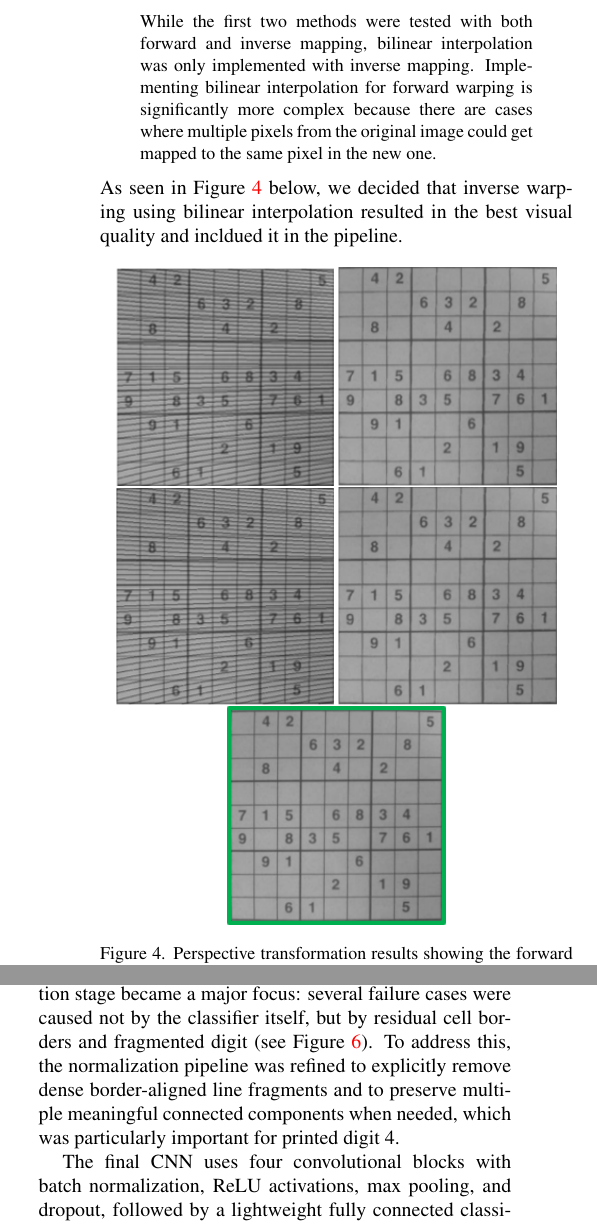
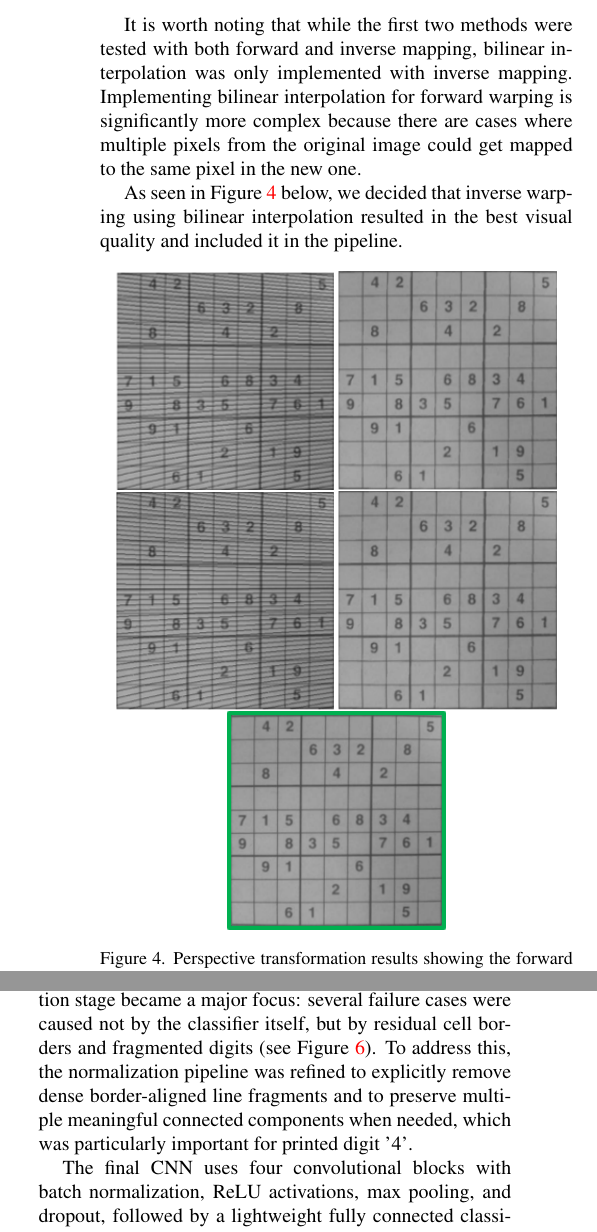
Before and after one commit to eddie-an/Optical-Sudoku-Solver, a LaTeX paper (report/report.tex): two parts of the columns of page 3 of 6, joined at a grey line, cut at the place of the change. Compiled offline with pdfLaTeX.

Commit message:
fixing typos in report

```diff
--- a/report/report.tex
+++ b/report/report.tex
@@ -106,11 +106,10 @@ Since the perspective transformation process can result in pixel coordinates hav
     \item \textbf{Bilinear Interpolation:} Computing a weighted average of the four nearest pixels.
 \end{enumerate}
 
-\begin{quote}
-\small
-While the first two methods were tested with both forward and inverse mapping, bilinear interpolation was only implemented with inverse mapping. Implementing bilinear interpolation for forward warping is significantly more complex because there are cases where multiple pixels from the original image could get mapped to the same pixel in the new one.
-\end{quote}
-As seen in Figure \ref{fig:perspective_transform} below, we decided that inverse warping using bilinear interpolation resulted in the best visual quality and incldued it in the pipeline.
+
+It is worth noting that while the first two methods were tested with both forward and inverse mapping, bilinear interpolation was only implemented with inverse mapping. Implementing bilinear interpolation for forward warping is significantly more complex because there are cases where multiple pixels from the original image could get mapped to the same pixel in the new one.
+
+As seen in Figure \ref{fig:perspective_transform} below, we decided that inverse warping using bilinear interpolation resulted in the best visual quality and included it in the pipeline.
 
 \begin{figure}[ht]
     \centering
@@ -137,12 +136,12 @@ The warped square board is divided into a $9 \times 9$ grid, producing 81 indivi
 To determine whether a cell is empty, we compute the ratio of foreground (ink) pixels using adaptive thresholding. Cells with low ink density are classified as empty and skipped during digit recognition.
 
 \subsection{Orientation Invariance}
-To handle images captured at arbitrary rotations, the system evaluates four orientations (0°, 90°, 180°, 270°). For each orientation, digit classification confidence scores are computed from the softmax outputs of the trained CNN.
+To handle images captured at arbitrary rotations, the system evaluates four orientations ($0^\circ$, $90^\circ$, $180^\circ$, $270^\circ$). For each orientation, digit classification confidence scores are computed from the softmax outputs of the trained CNN.
 The orientations are sorted in descending order of average confidence.
 The system attempts to solve the Sudoku puzzle starting with the highest confidence orientation. If a valid solution is found, it is returned; otherwise, the next orientation is evaluated until a solution is obtained or all orientations are exhausted.
 
 \subsection{Digit Recognition}
-Digit classification is performed using a convolutional neural network. Each extracted cell is first normalized to a fixed $40 \times 40$ canvas so that the digit is centered and scaled consistently. During development, this normalization stage became a major focus: several failure cases were caused not by the classifier itself, but by residual cell borders and fragmented digit (see Figure \ref{fig:digit_normalization}). To address this, the normalization pipeline was refined to explicitly remove dense border-aligned line fragments and to preserve multiple meaningful connected components when needed, which was particularly important for printed digit 4.
+Digit classification is performed using a convolutional neural network. Each extracted cell is first normalized to a fixed $40 \times 40$ canvas so that the digit is centered and scaled consistently. During development, this normalization stage became a major focus: several failure cases were caused not by the classifier itself, but by residual cell borders and fragmented digits (see Figure \ref{fig:digit_normalization}). To address this, the normalization pipeline was refined to explicitly remove dense border-aligned line fragments and to preserve multiple meaningful connected components when needed, which was particularly important for printed digit '4'.
 
 \begin{figure}[ht]
     \centering
```
Also changed, not shown: report/report.tex (2 more changed lines).
